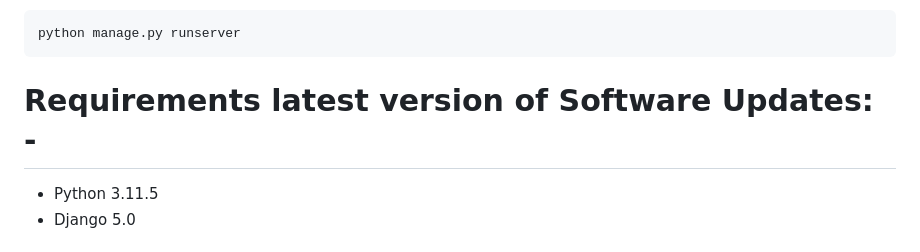
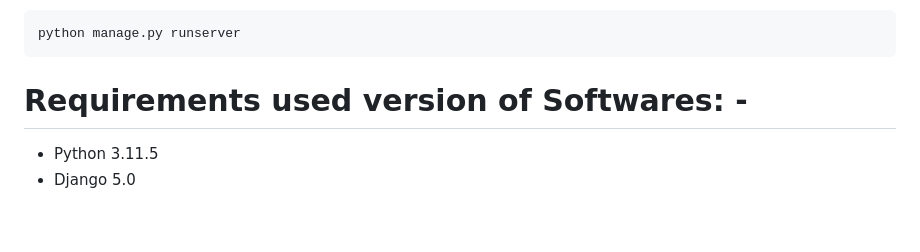
Before and after one commit to jayakrishna1204/Blood-Bank-System, a Markdown page: README.md, the part around the change. Rendered like a GitHub page; blank space fills up the shorter version.

````diff
--- a/README.md
+++ b/README.md
@@ -95,7 +95,7 @@ python manage.py migrate
 python manage.py runserver
 ```
 
-# Requirements latest version of Software Updates: -
+# Requirements used version of Softwares: -
 - Python 3.11.5
 - Django 5.0
 
````
